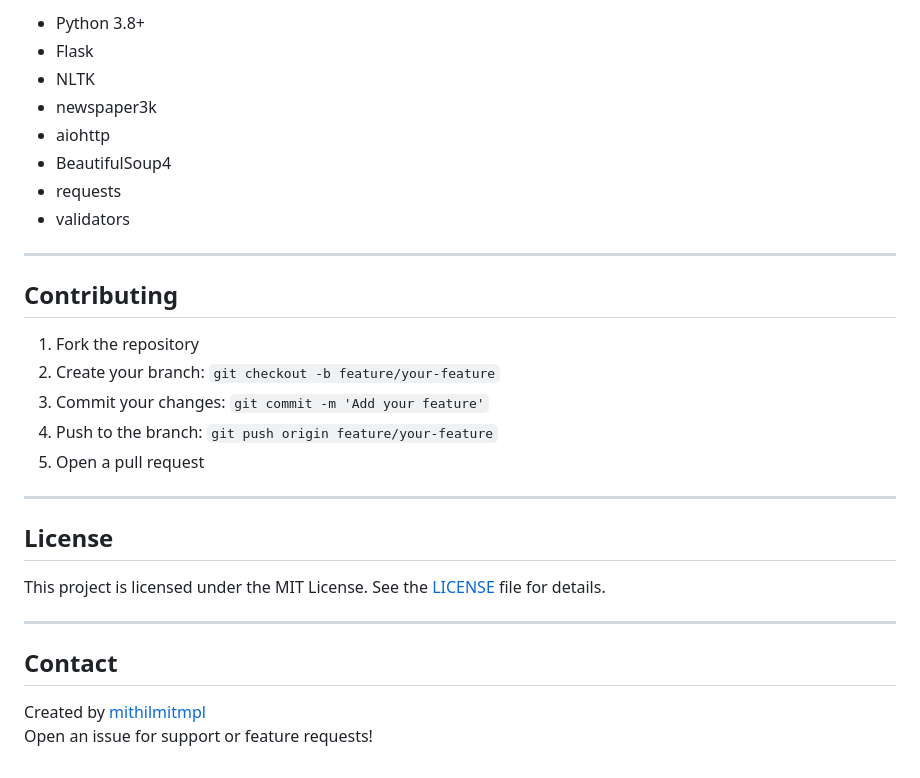
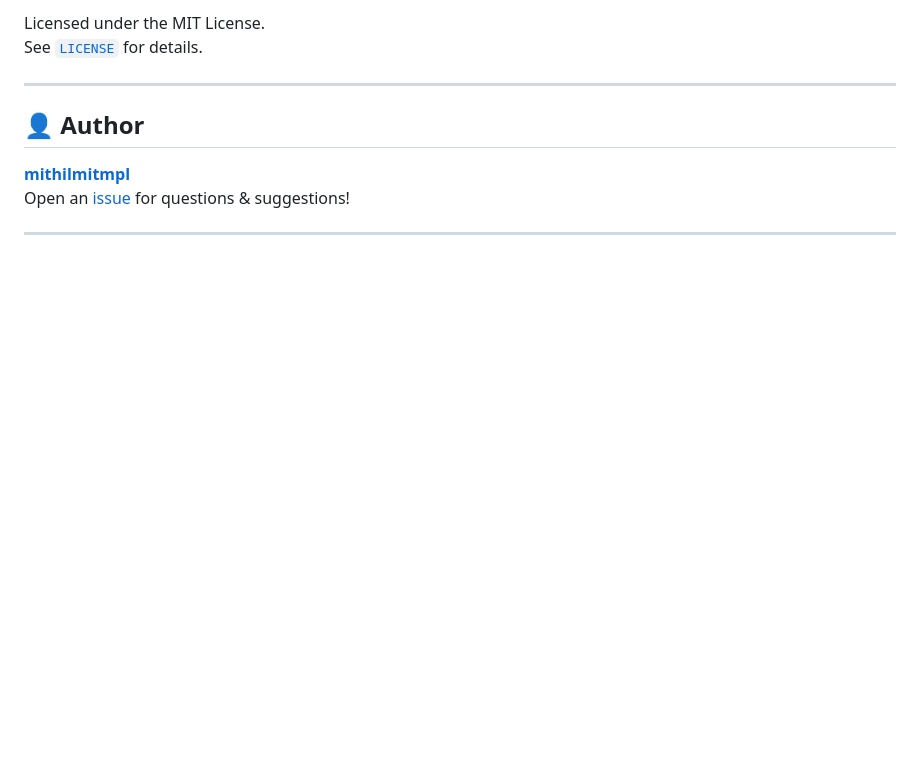
Before and after one commit to Mithil27360/news-sentiment-analyzer_new, a Markdown page: README.md, the part around the change printed below. GitHub-like rendering; blank space fills up the shorter version.

```diff
--- a/README.md
+++ b/README.md
@@ -118,32 +117,12 @@ Then open your browser and go to [http://127.0.0.1:5000/](http://127.0.0.1:5000/
 
-- Python 3.8+
-- Flask
-- NLTK
-- newspaper3k
-- aiohttp
-- BeautifulSoup4
-- requests
-- validators
+Licensed under the MIT License.
+See [`LICENSE`](LICENSE) for details.
 
 ---
 
-## Contributing
+## 👤 Author
 
-1. Fork the repository
-2. Create your branch: `git checkout -b feature/your-feature`
-3. Commit your changes: `git commit -m 'Add your feature'`
-4. Push to the branch: `git push origin feature/your-feature`
-5. Open a pull request
+[**mithilmitmpl**](https://github.com/mithilmitmpl)
+Open an [issue](https://github.com/mithilmitmpl/news-sentiment-analyzer_new/issues) for questions & suggestions!
 
 ---
-
-## License
-
-This project is licensed under the MIT License. See the [LICENSE](LICENSE) file for details.
-
----
-
-## Contact
-
-Created by [mithilmitmpl](https://github.com/mithilmitmpl)
-Open an issue for support or feature requests!
```
Also changed, not shown: other parts of README.md (+70 -71 lines).
